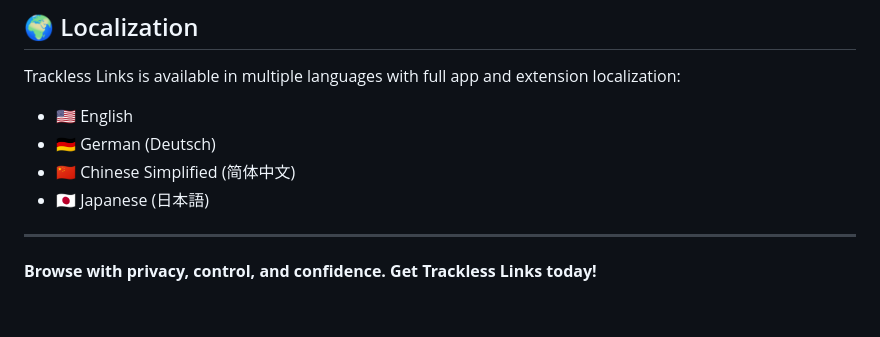
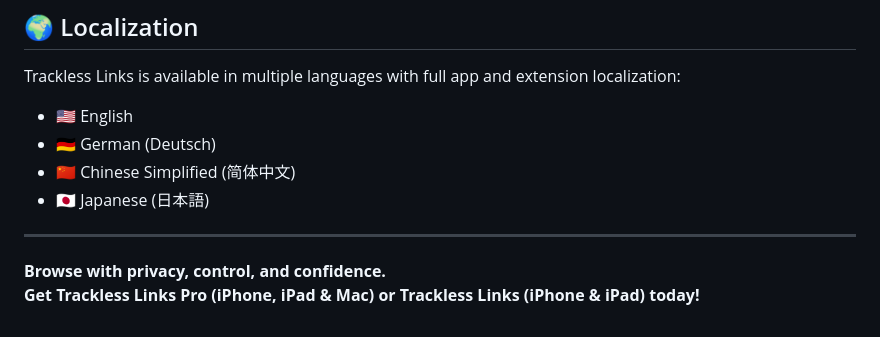
Before and after one commit to aloth/trackless-links, a Markdown page: README.md, the part around the change printed below. GitHub-like rendering.

```diff
--- a/README.md
+++ b/README.md
@@ -119,4 +126,5 @@ Trackless Links is available in multiple languages with full app and extension l
 
 ---
 
-**Browse with privacy, control, and confidence. Get Trackless Links today!**
+**Browse with privacy, control, and confidence.**
+**Get Trackless Links Pro (iPhone, iPad & Mac) or Trackless Links (iPhone & iPad) today!**
```
Also changed, not shown: other parts of README.md (+17 -10 lines).
